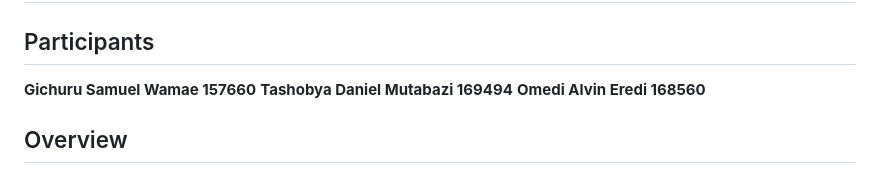
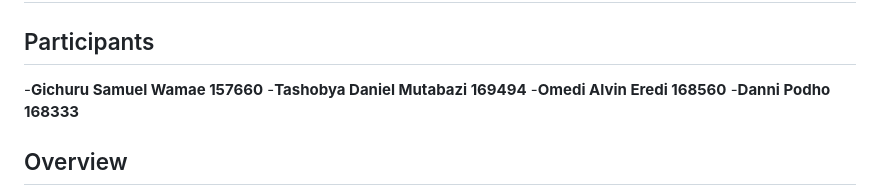
Before and after one commit to SAmWaM42/DistibutedSys_Load_Balancer, a Markdown page: README.md, the part around the change. Rendered like a GitHub page.

```diff
--- a/README.md
+++ b/README.md
@@ -2,9 +2,10 @@
 
 ## Participants
 
-**Gichuru Samuel Wamae  157660**
-**Tashobya Daniel Mutabazi 169494**
-**Omedi Alvin Eredi 168560**
+-**Gichuru Samuel Wamae  157660**
+-**Tashobya Daniel Mutabazi 169494**
+-**Omedi Alvin Eredi 168560**
+-**Danni Podho 168333**
 
 
 
```
